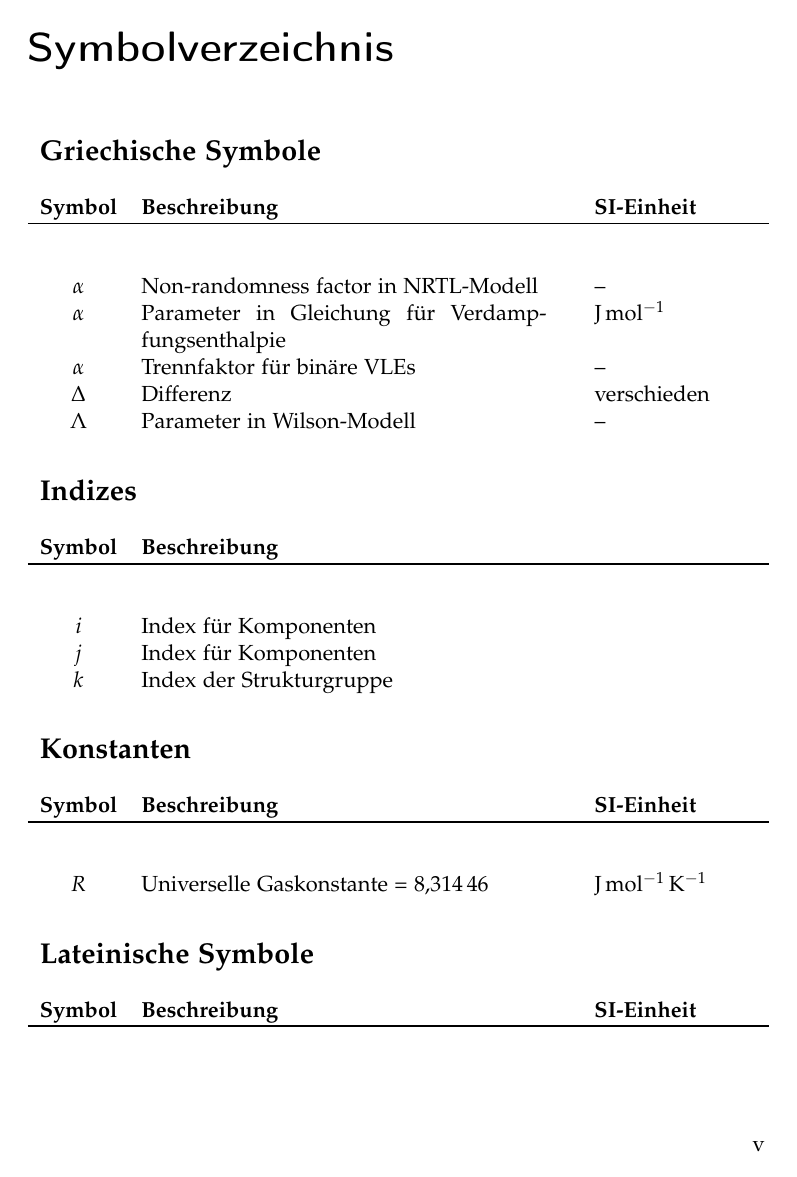
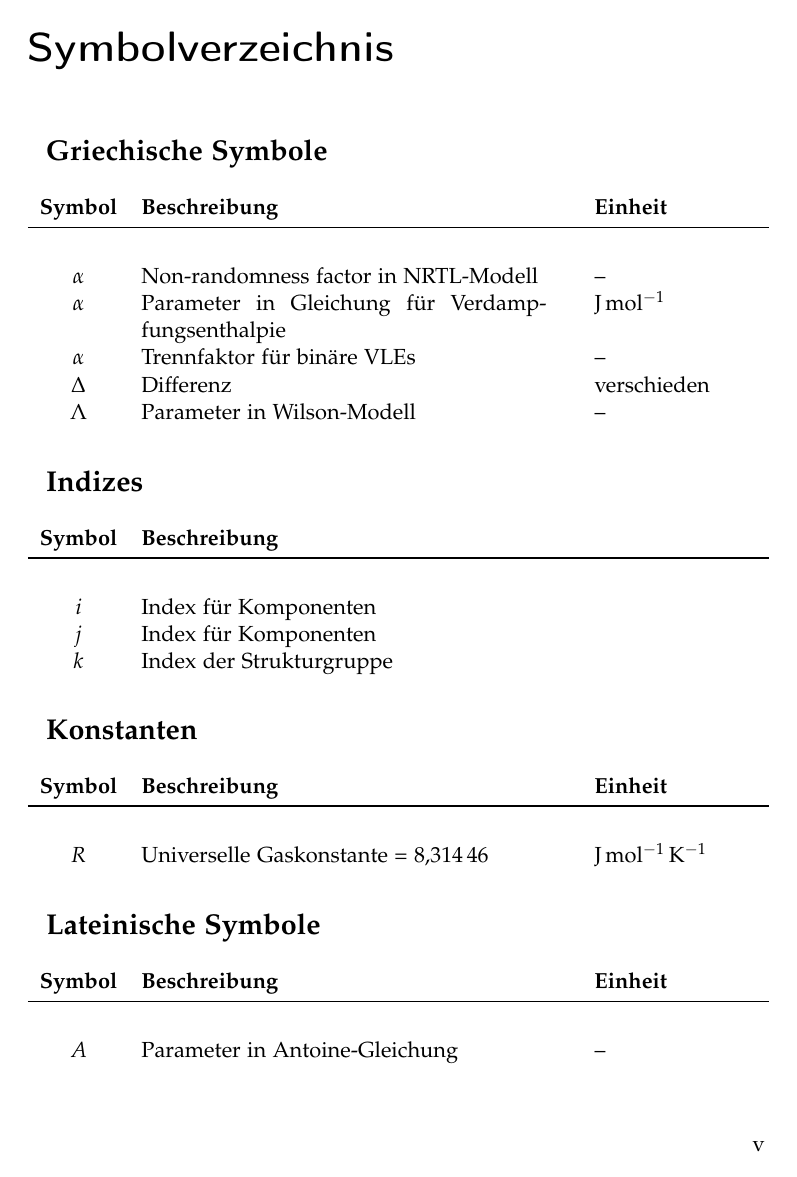
Before and after one commit to varungowtham/phd_thesis_2026, a LaTeX thesis (LaTeX-Vorlage_Thesis/main.tex, which reads LaTeX-Vorlage_Thesis/01_Document_administration/d_NomenclatureCommands.tex): page 15 of 57 before the commit and page 15 of 55 after it. The pictures show the PDF file LaTeX-Vorlage_Thesis/main.pdf that the author committed with the source.

Commit message:
improved_nomenclature

```diff
--- a/LaTeX-Vorlage_Thesis/01_Document_administration/d_NomenclatureCommands.tex
+++ b/LaTeX-Vorlage_Thesis/01_Document_administration/d_NomenclatureCommands.tex
@@ -1,17 +1,49 @@
-\makenomenclature % create nomenclature
+\newcommand{\nomgrouphead}[1]{\large\bfseries #1 \hfill} % writes group names, i.e. greek symbols, in bold
 
-\newcommand\nomunit[1]{\renewcommand{\nomentryend}{\hspace*{\fill}[#1]\nolinebreak\hspace*{2cm}\mbox{}}%
-} % maximum with of list of symbols
-\newcommand{\nomgrouphead}[1]{\large\bfseries #1 \hfill} % Titles for single sections in list of symbols
-\newcommand{\nomgroupX}[2]{\nomgrouphead{#1} \endgroup \\ \\
-#2 \begingroup} % Definition for single entries in the list of symbols
+\newcommand{\nomgroupX}[2]{								% writes group head for each group (see below). If you have issues with groups ending at unfortunate places, you can play aroung with the 6ex value
+	\nomgrouphead{#1} \endgroup  \\ \nopagebreak \\ #2 \\ \bottomrule \\[-6ex] \nopagebreak 			\begingroup
+}
 
-\renewcommand\nomgroup[1]{%
+\makenomenclature
+%------------------------------
+% ENGLISH
+%------------------------------
+%\renewcommand\nomgroup[1]{%								& defines all different groups, can be extended if necessary
+%  \ifx#1L\relax	% if the optional argument is L
+%    \nomgroupX{\Large \bfseries Latin Symbols}{\bfseries Symbol&\bfseries Description&&\bfseries Unit}
+%  \fi
+%  \ifx#1G\relax % if the optional argument is G
+%    \nomgroupX{\Large \bfseries Greek Symbols}{\bfseries Symbol&\bfseries Description&&\bfseries Unit}
+%  \fi
+%  \ifx#1X\relax
+%    \nomgroupX{\Large \bfseries Superscripts}{\bfseries Symbol&\bfseries Description&&}
+%  \fi
+%  \ifx#1Z\relax
+%    \nomgroupX{\Large \bfseries Subscripts}{\bfseries Symbol&\bfseries Description&&}
+%  \fi
+%  \ifx#1K\relax
+%	\nomgroupX{\Large \bfseries Constants}{\bfseries Symbol&\bfseries Description&&\bfseries Unit}
+%  \fi
+%  \ifx#1N\relax
+%	\nomgroupX{\Large \bfseries Dimensionless Numbers}{\bfseries Symbol&\bfseries Description&&\bfseries Definition}
+%  \fi
+%  \ifx#1O\relax
+%	\nomgroupX{\Large \bfseries Operators}{\bfseries Symbol&\bfseries Description&&\bfseries Definition}
+%  \fi
+%  \ifx#1I\relax
+%	\nomgroupX{\Large \bfseries Indices}{\bfseries Symbol&\bfseries Description&&}
+%  \fi
+%}
+
+%------------------------------
+% DEUTSCH
+%------------------------------
+\renewcommand\nomgroup[1]{%								& defines all different groups, can be extended if necessary
   \ifx#1L\relax	% if the optional argument is L
-    \nomgroupX{\Large \bfseries Lateinische Symbole}{\bfseries Symbol&\bfseries Beschreibung&&\bfseries SI-Einheit}
+    \nomgroupX{\Large \bfseries Lateinische Symbole}{\bfseries Symbol&\bfseries Beschreibung&&\bfseries Einheit}
   \fi
   \ifx#1G\relax % if the optional argument is G
-    \nomgroupX{\Large \bfseries Griechische Symbole}{\bfseries Symbol&\bfseries Beschreibung&&\bfseries SI-Einheit}
+    \nomgroupX{\Large \bfseries Griechische Symbole}{\bfseries Symbol&\bfseries Beschreibung&&\bfseries Einheit}
   \fi
   \ifx#1X\relax
     \nomgroupX{\Large \bfseries Superskripts}{\bfseries Symbol&\bfseries Beschreibung&&}
@@ -20,7 +52,7 @@
     \nomgroupX{\Large \bfseries Subskripts}{\bfseries Symbol&\bfseries Beschreibung&&}
   \fi
   \ifx#1K\relax
-	\nomgroupX{\Large \bfseries Konstanten}{\bfseries Symbol&\bfseries Beschreibung&&\bfseries SI-Einheit}
+	\nomgroupX{\Large \bfseries Konstanten}{\bfseries Symbol&\bfseries Beschreibung&&\bfseries Einheit}
   \fi
   \ifx#1N\relax
 	\nomgroupX{\Large \bfseries Dimensionslose Kennzahlen}{\bfseries Symbol&\bfseries Beschreibung&&\bfseries Definition}
```
Also changed, not shown: LaTeX-Vorlage_Thesis/main.pdf, Styleguide_Abschlussarbeit_dbta.pdf, Styleguide_Dissertation_dbta.pdf, 2 other files.
